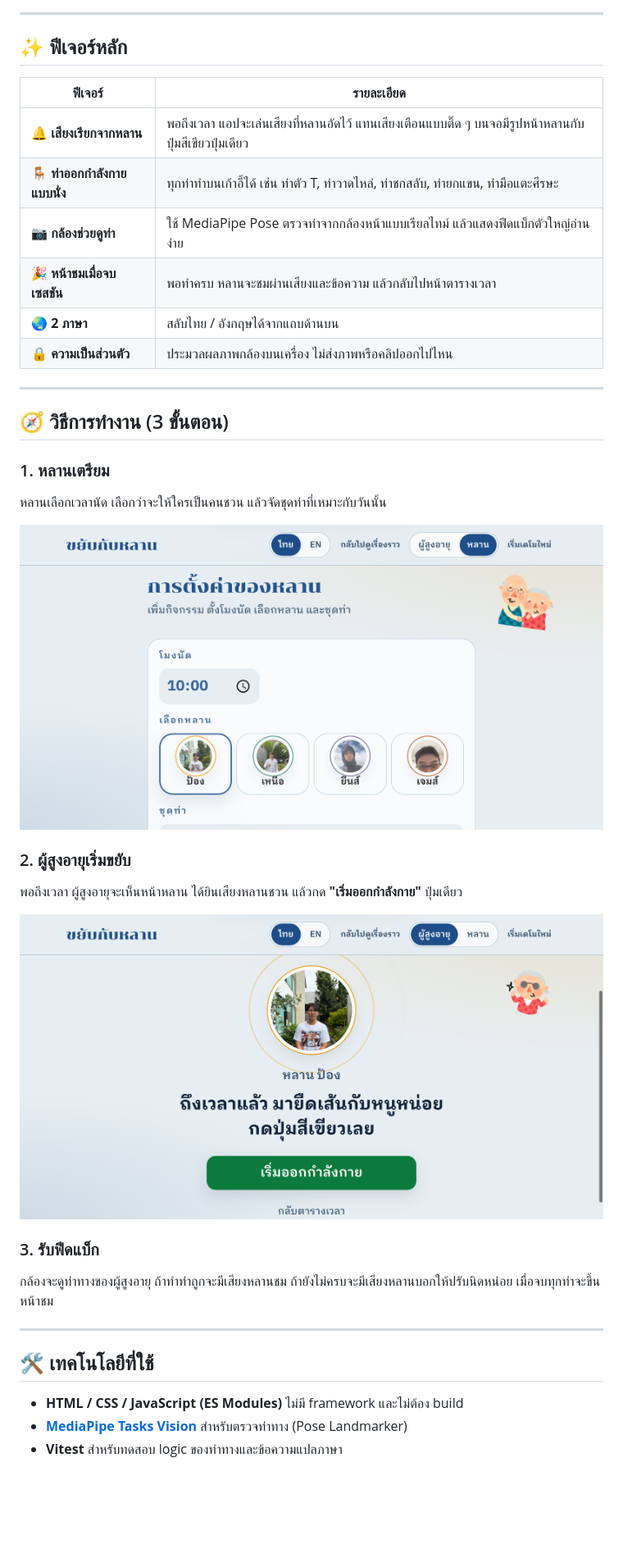
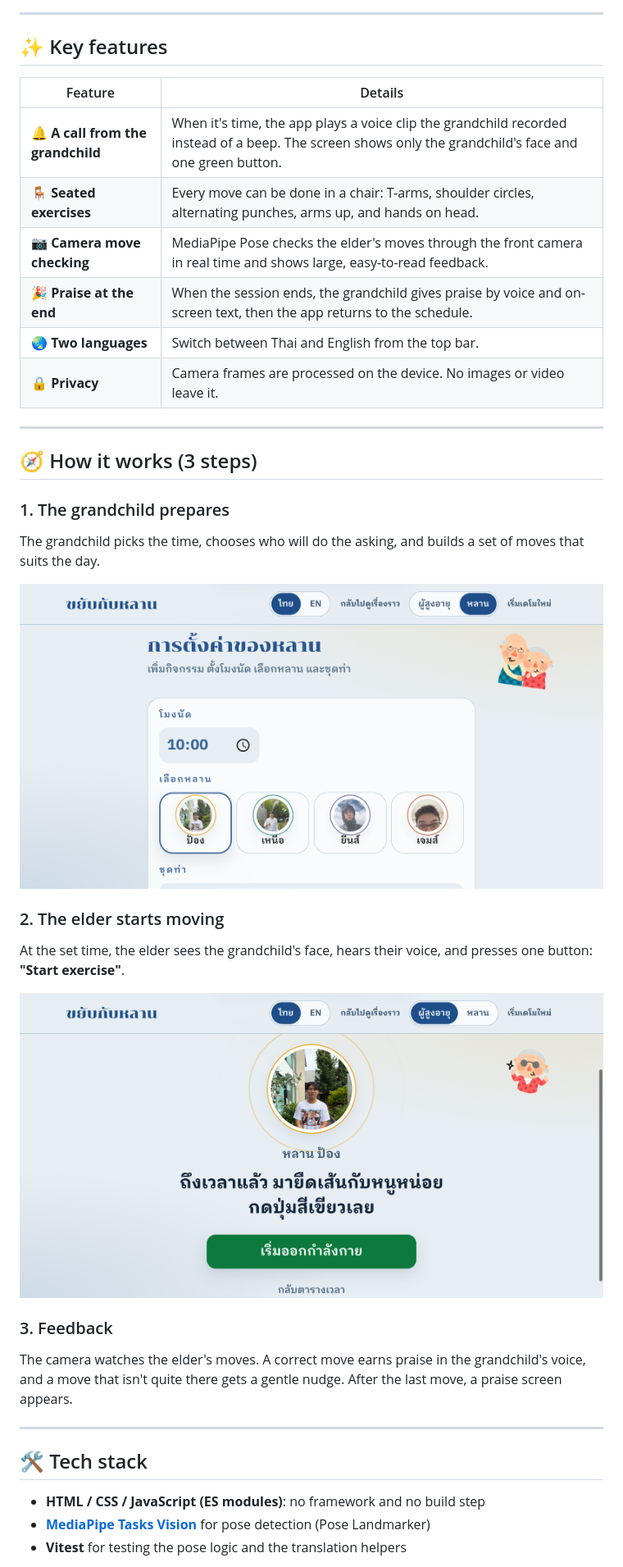
Before and after one commit to Kritsakornn/JunePlease, a Markdown page: README.md, the part around one of its changes. Shown at 82% size. Drawn GitHub-style; blank space fills up the shorter version.

```diff
--- a/README.md
+++ b/README.md
@@ -21,21 +21,21 @@
 
 ---
 
-## ✨ ฟีเจอร์หลัก
+## ✨ Key features
 
-| ฟีเจอร์ | รายละเอียด |
+| Feature | Details |
 | --- | --- |
-| 🔔 **เสียงเรียกจากหลาน** | พอถึงเวลา แอปจะเล่นเสียงที่หลานอัดไว้ แทนเสียงเตือนแบบติ๊ด ๆ บนจอมีรูปหน้าหลานกับปุ่มสีเขียวปุ่มเดียว |
-| 🪑 **ท่าออกกำลังกายแบบนั่ง** | ทุกท่าทำบนเก้าอี้ได้ เช่น ท่าตัว T, ท่าวาดไหล่, ท่าชกสลับ, ท่ายกแขน, ท่ามือแตะศีรษะ |
-| 📷 **กล้องช่วยดูท่า** | ใช้ MediaPipe Pose ตรวจท่าจากกล้องหน้าแบบเรียลไทม์ แล้วแสดงฟีดแบ็กตัวใหญ่อ่านง่าย |
-| 🎉 **หน้าชมเมื่อจบเซสชัน** | พอทำครบ หลานจะชมผ่านเสียงและข้อความ แล้วกลับไปหน้าตารางเวลา |
-| 🌏 **2 ภาษา** | สลับไทย / อังกฤษได้จากแถบด้านบน |
-| 🔒 **ความเป็นส่วนตัว** | ประมวลผลภาพกล้องบนเครื่อง ไม่ส่งภาพหรือคลิปออกไปไหน |
+| 🔔 **A call from the grandchild** | When it's time, the app plays a voice clip the grandchild recorded instead of a beep. The screen shows only the grandchild's face and one green button. |
+| 🪑 **Seated exercises** | Every move can be done in a chair: T-arms, shoulder circles, alternating punches, arms up, and hands on head. |
+| 📷 **Camera move checking** | MediaPipe Pose checks the elder's moves through the front camera in real time and shows large, easy-to-read feedback. |
+| 🎉 **Praise at the end** | When the session ends, the grandchild gives praise by voice and on-screen text, then the app returns to the schedule. |
+| 🌏 **Two languages** | Switch between Thai and English from the top bar. |
+| 🔒 **Privacy** | Camera frames are processed on the device. No images or video leave it. |
 
 ---
 
-## 🧭 วิธีการทำงาน (3 ขั้นตอน)
+## 🧭 How it works (3 steps)
 
-### 1. หลานเตรียม
-หลานเลือกเวลานัด เลือกว่าจะให้ใครเป็นคนชวน แล้วจัดชุดท่าที่เหมาะกับวันนั้น
+### 1. The grandchild prepares
+The grandchild picks the time, chooses who will do the asking, and builds a set of moves that suits the day.
 
@@ -43,4 +43,4 @@
 
-### 2. ผู้สูงอายุเริ่มขยับ
-พอถึงเวลา ผู้สูงอายุจะเห็นหน้าหลาน ได้ยินเสียงหลานชวน แล้วกด **"เริ่มออกกำลังกาย"** ปุ่มเดียว
+### 2. The elder starts moving
+At the set time, the elder sees the grandchild's face, hears their voice, and presses one button: **"Start exercise"**.
 
@@ -48,12 +48,12 @@
 
-### 3. รับฟีดแบ็ก
-กล้องจะดูท่าทางของผู้สูงอายุ ถ้าทำท่าถูกจะมีเสียงหลานชม ถ้ายังไม่ครบจะมีเสียงหลานบอกให้ปรับนิดหน่อย เมื่อจบทุกท่าจะขึ้นหน้าชม
+### 3. Feedback
+The camera watches the elder's moves. A correct move earns praise in the grandchild's voice, and a move that isn't quite there gets a gentle nudge. After the last move, a praise screen appears.
 
 ---
 
-## 🛠️ เทคโนโลยีที่ใช้
+## 🛠️ Tech stack
 
-- **HTML / CSS / JavaScript (ES Modules)** ไม่มี framework และไม่ต้อง build
-- **[MediaPipe Tasks Vision](https://developers.google.com/mediapipe)** สำหรับตรวจท่าทาง (Pose Landmarker)
-- **Vitest** สำหรับทดสอบ logic ของท่าทางและข้อความแปลภาษา
+- **HTML / CSS / JavaScript (ES modules)**: no framework and no build step
+- **[MediaPipe Tasks Vision](https://developers.google.com/mediapipe)** for pose detection (Pose Landmarker)
+- **Vitest** for testing the pose logic and the translation helpers
 
```
Also changed, not shown: other parts of README.md (+49 -49 lines).
